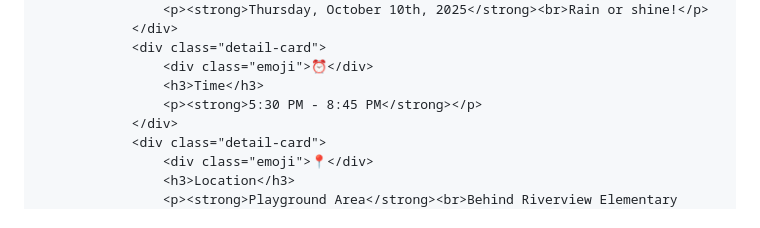
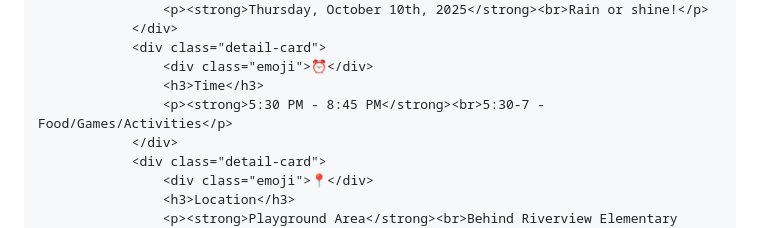
Before and after one commit to jreeves0316/Jreeves0316.github.io, a Markdown page: README.md, the part around the change. Rendered like a GitHub page.

```diff
--- a/README.md
+++ b/README.md
@@ -312,7 +312,7 @@
                 <div class="detail-card">
                     <div class="emoji">⏰</div>
                     <h3>Time</h3>
-                    <p><strong>5:30 PM - 8:45 PM</strong></p>
+                    <p><strong>5:30 PM - 8:45 PM</strong><br>5:30-7 - Food/Games/Activities</p>
                 </div>
                 <div class="detail-card">
                     <div class="emoji">📍</div>
```
